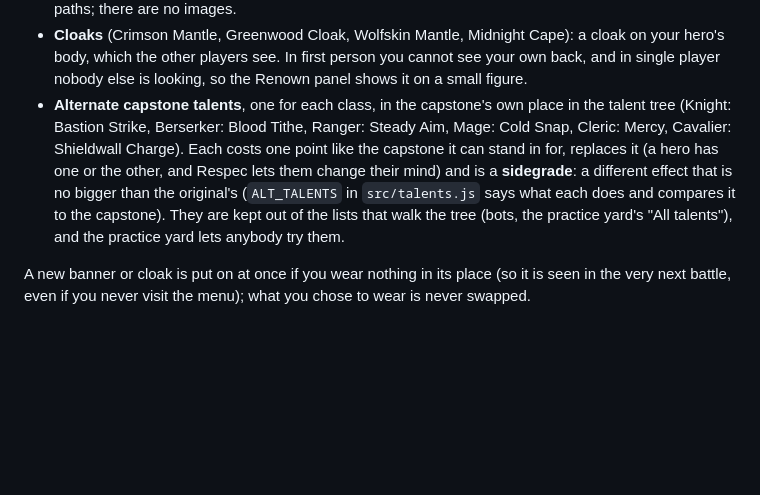
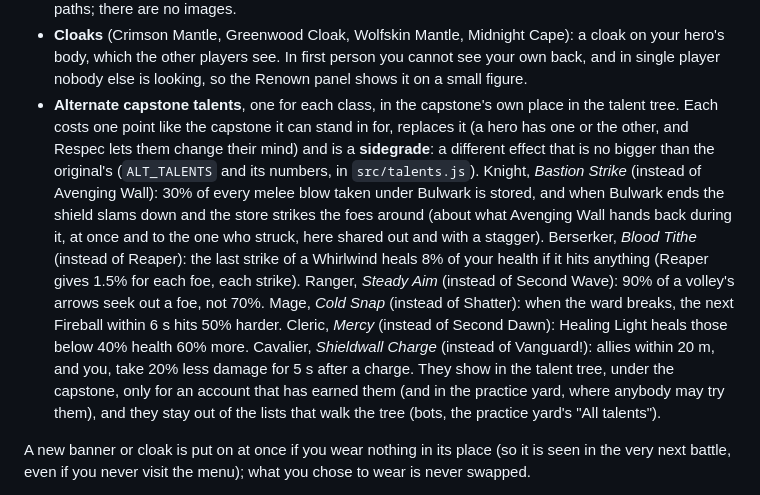
Before and after one commit to darkstalkermap-prog/Experimental-Game, a Markdown page: README.md, the part around the change. Drawn GitHub-style; blank space fills up the shorter version.

Commit message:
README: what each alternate capstone does

```diff
--- a/README.md
+++ b/README.md
@@ -506,12 +506,18 @@ Wolf banner 500, Crimson Mantle 450, Stag banner 500, and so on up to 900, 11,25
 - **Cloaks** (Crimson Mantle, Greenwood Cloak, Wolfskin Mantle, Midnight Cape): a cloak on your hero's body, which the other
   players see. In first person you cannot see your own back, and in single player nobody else is looking, so the Renown panel
   shows it on a small figure.
-- **Alternate capstone talents**, one for each class, in the capstone's own place in the talent tree (Knight: Bastion Strike,
-  Berserker: Blood Tithe, Ranger: Steady Aim, Mage: Cold Snap, Cleric: Mercy, Cavalier: Shieldwall Charge). Each costs one
-  point like the capstone it can stand in for, replaces it (a hero has one or the other, and Respec lets them change their
-  mind) and is a **sidegrade**: a different effect that is no bigger than the original's (`ALT_TALENTS` in `src/talents.js`
-  says what each does and compares it to the capstone). They are kept out of the lists that walk the tree (bots, the practice
-  yard's "All talents"), and the practice yard lets anybody try them.
+- **Alternate capstone talents**, one for each class, in the capstone's own place in the talent tree. Each costs one point like
+  the capstone it can stand in for, replaces it (a hero has one or the other, and Respec lets them change their mind) and is a
+  **sidegrade**: a different effect that is no bigger than the original's (`ALT_TALENTS` and its numbers, in `src/talents.js`).
+  Knight, *Bastion Strike* (instead of Avenging Wall): 30% of every melee blow taken under Bulwark is stored, and when Bulwark ends
+  the shield slams down and the store strikes the foes around (about what Avenging Wall hands back during it, at once and to
+  the one who struck, here shared out and with a stagger). Berserker, *Blood Tithe* (instead of Reaper): the last strike of a Whirlwind heals 8% of your health if it hits
+  anything (Reaper gives 1.5% for each foe, each strike). Ranger, *Steady Aim* (instead of Second Wave): 90% of a volley's arrows
+  seek out a foe, not 70%. Mage, *Cold Snap* (instead of Shatter): when the ward breaks, the next Fireball within 6 s hits 50%
+  harder. Cleric, *Mercy* (instead of Second Dawn): Healing Light heals those below 40% health 60% more. Cavalier, *Shieldwall
+  Charge* (instead of Vanguard!): allies within 20 m, and you, take 20% less damage for 5 s after a charge. They show in the talent
+  tree, under the capstone, only for an account that has earned them (and in the practice yard, where anybody may try them), and
+  they stay out of the lists that walk the tree (bots, the practice yard's "All talents").
 
 A new banner or cloak is put on at once if you wear nothing in its place (so it is seen in the very next battle, even if you
 never visit the menu); what you chose to wear is never swapped.
```
